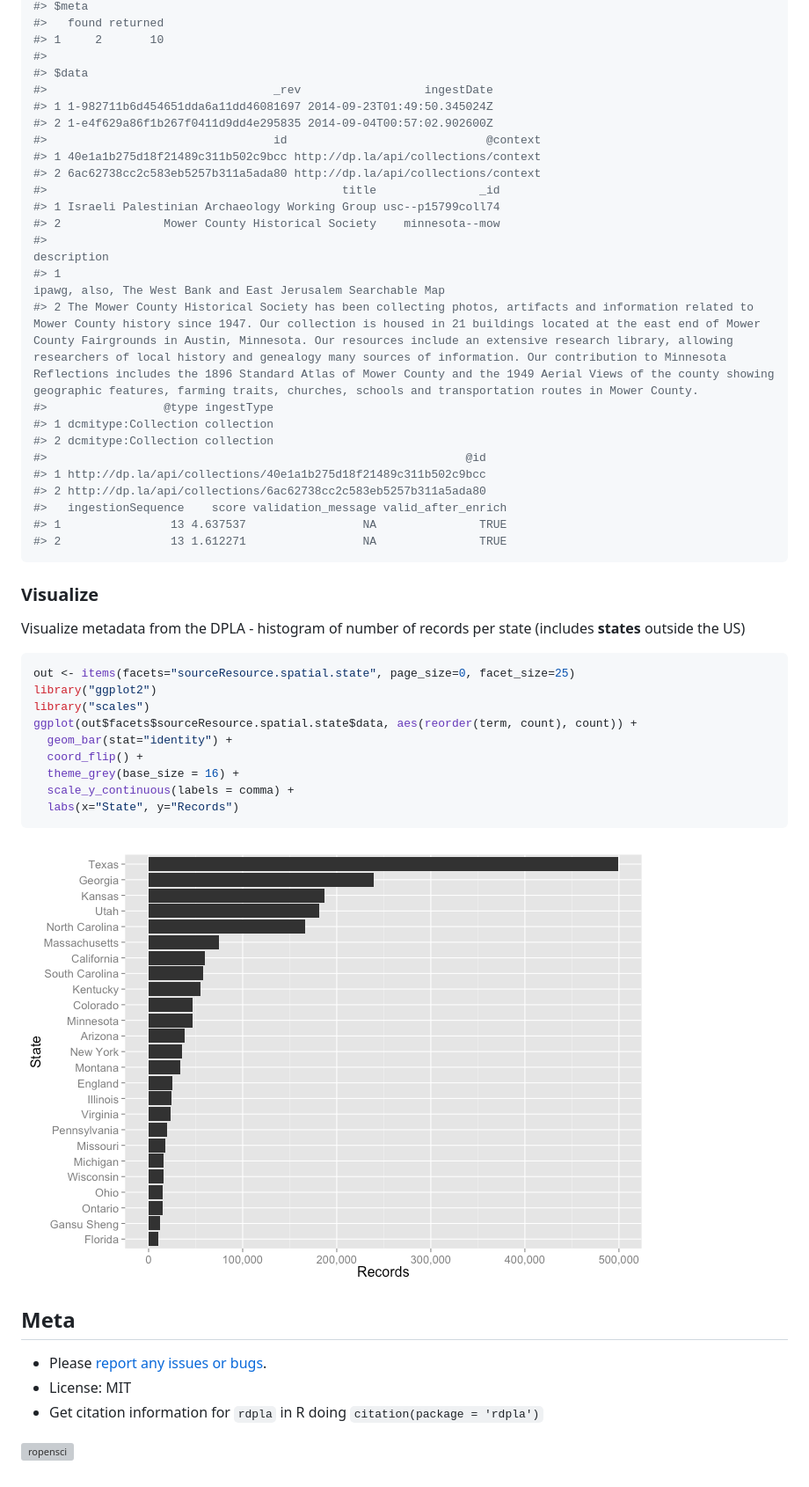
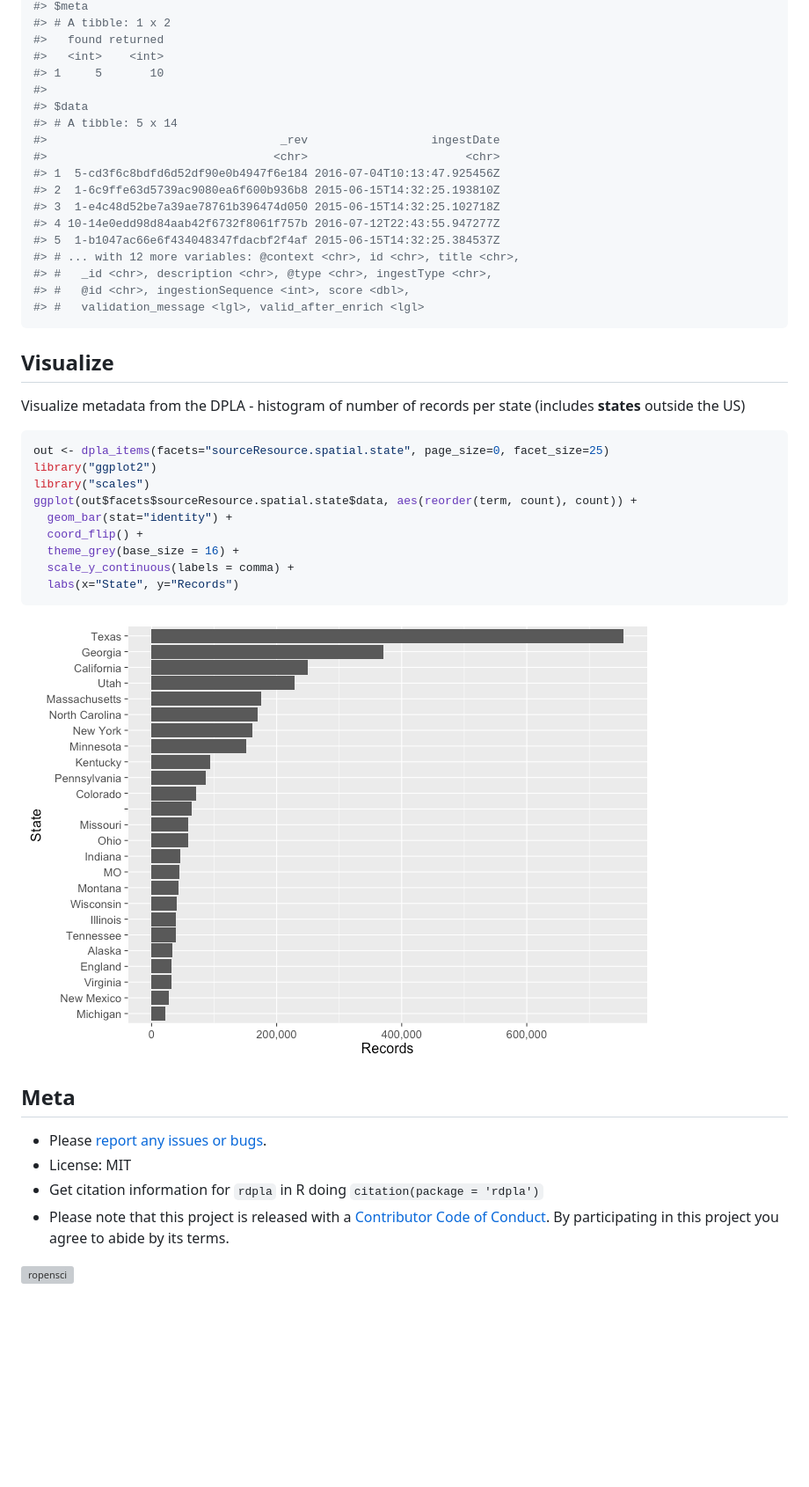
Before and after one commit to ropensci-archive/rdpla, a Markdown page: README.md, the part around the change printed below. Shown: that part at 88% size. Rendered like a GitHub page; pictures changed too: inst/img/unnamed-chunk-16-1.png; blank space fills up the shorter version; grey boxes are pictures that could not be loaded.

Commit message:
added tests fix #6 added custom http error catcher instead of stop_for_Status fix #17 added prefix to fxn names to reduce collisions bump dev version

````diff
--- a/README.md
+++ b/README.md
@@ -292,38 +331,31 @@ collections(description="east")
 #> $meta
+#> # A tibble: 1 x 2
 #>   found returned
-#> 1     2       10
+#>   <int>    <int>
+#> 1     5       10
 #>
 #> $data
-#>                                 _rev                  ingestDate
-#> 1 1-982711b6d454651dda6a11dd46081697 2014-09-23T01:49:50.345024Z
-#> 2 1-e4f629a86f1b267f0411d9dd4e295835 2014-09-04T00:57:02.902600Z
-#>                                 id                             @context
-#> 1 40e1a1b275d18f21489c311b502c9bcc http://dp.la/api/collections/context
-#> 2 6ac62738cc2c583eb5257b311a5ada80 http://dp.la/api/collections/context
-#>                                           title               _id
-#> 1 Israeli Palestinian Archaeology Working Group usc--p15799coll74
-#> 2               Mower County Historical Society    minnesota--mow
-#>                                                                                                                                                                                                                                                                                                                                                                                                                                                                                                                                                                                                                                   description
-#> 1                                                                                                                                                                                                                                                                                                                                                                                                                                                                                                                                                                                ipawg, also, The West Bank and East Jerusalem Searchable Map
-#> 2 The Mower County Historical Society has been collecting photos, artifacts and information related to Mower County history since 1947. Our collection is housed in 21 buildings located at the east end of Mower County Fairgrounds in Austin, Minnesota. Our resources include an extensive research library, allowing researchers of local history and genealogy many sources of information. Our contribution to Minnesota Reflections includes the 1896 Standard Atlas of Mower County and the 1949 Aerial Views of the county showing geographic features, farming traits, churches, schools and transportation routes in Mower County.
-#>                 @type ingestType
-#> 1 dcmitype:Collection collection
-#> 2 dcmitype:Collection collection
-#>                                                             @id
-#> 1 http://dp.la/api/collections/40e1a1b275d18f21489c311b502c9bcc
-#> 2 http://dp.la/api/collections/6ac62738cc2c583eb5257b311a5ada80
-#>   ingestionSequence    score validation_message valid_after_enrich
-#> 1                13 4.637537                 NA               TRUE
-#> 2                13 1.612271                 NA               TRUE
+#> # A tibble: 5 x 14
+#>                                  _rev                  ingestDate
+#>                                 <chr>                       <chr>
+#> 1  5-cd3f6c8bdfd6d52df90e0b4947f6e184 2016-07-04T10:13:47.925456Z
+#> 2  1-6c9ffe63d5739ac9080ea6f600b936b8 2015-06-15T14:32:25.193810Z
+#> 3  1-e4c48d52be7a39ae78761b396474d050 2015-06-15T14:32:25.102718Z
+#> 4 10-14e0edd98d84aab42f6732f8061f757b 2016-07-12T22:43:55.947277Z
+#> 5  1-b1047ac66e6f434048347fdacbf2f4af 2015-06-15T14:32:25.384537Z
+#> # ... with 12 more variables: @context <chr>, id <chr>, title <chr>,
+#> #   _id <chr>, description <chr>, @type <chr>, ingestType <chr>,
+#> #   @id <chr>, ingestionSequence <int>, score <dbl>,
+#> #   validation_message <lgl>, valid_after_enrich <lgl>
 ```
 
-### Visualize
+## Visualize
 
 Visualize metadata from the DPLA - histogram of number of records per state (includes __states__ outside the US)
 
 
 ```r
-out <- items(facets="sourceResource.spatial.state", page_size=0, facet_size=25)
+out <- dpla_items(facets="sourceResource.spatial.state", page_size=0, facet_size=25)
 library("ggplot2")
 library("scales")
 ggplot(out$facets$sourceResource.spatial.state$data, aes(reorder(term, count), count)) +
@@ -341,5 +373,6 @@ ggplot(out$facets$sourceResource.spatial.state$data, aes(reorder(term, count), c
 * Please [report any issues or bugs](https://github.com/ropensci/rdpla/issues).
 * License: MIT
 * Get citation information for `rdpla` in R doing `citation(package = 'rdpla')`
+* Please note that this project is released with a [Contributor Code of Conduct](CONDUCT.md). By participating in this project you agree to abide by its terms.
 
 [![ropensci](http://ropensci.org/public_images/github_footer.png)](http://ropensci.org)
````
Also changed, not shown: other parts of README.md (+133 -94 lines), 14 other files.
